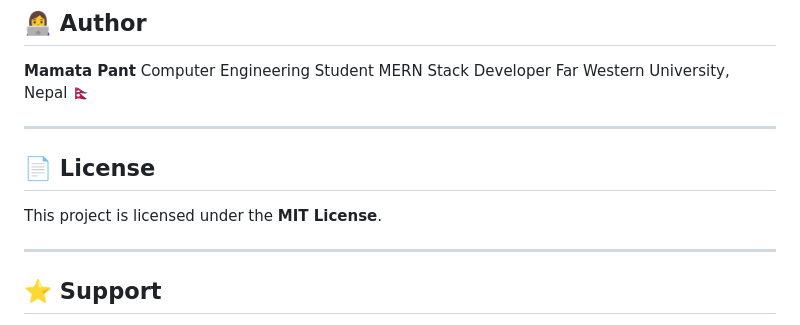
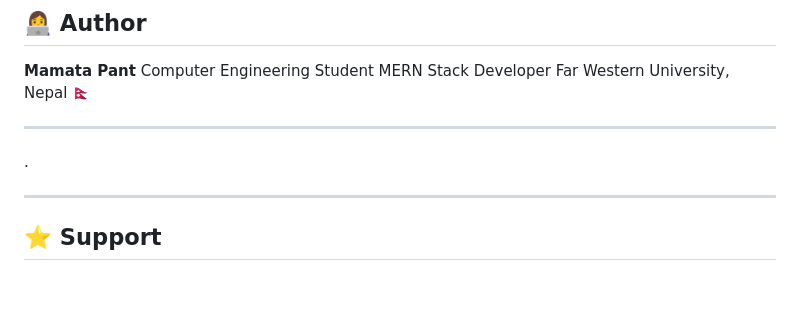
Before and after one commit to PantaMamta/Garedi, a Markdown page: README.md, the part around the change. GitHub-like rendering; blank space fills up the shorter version.

```diff
--- a/README.md
+++ b/README.md
@@ -218,10 +218,7 @@ MERN Stack Developer
 Far Western University, Nepal 🇳🇵
 
 ---
-
-## 📄 License
-
-This project is licensed under the **MIT License**.
+.
 
 ---
 
```
